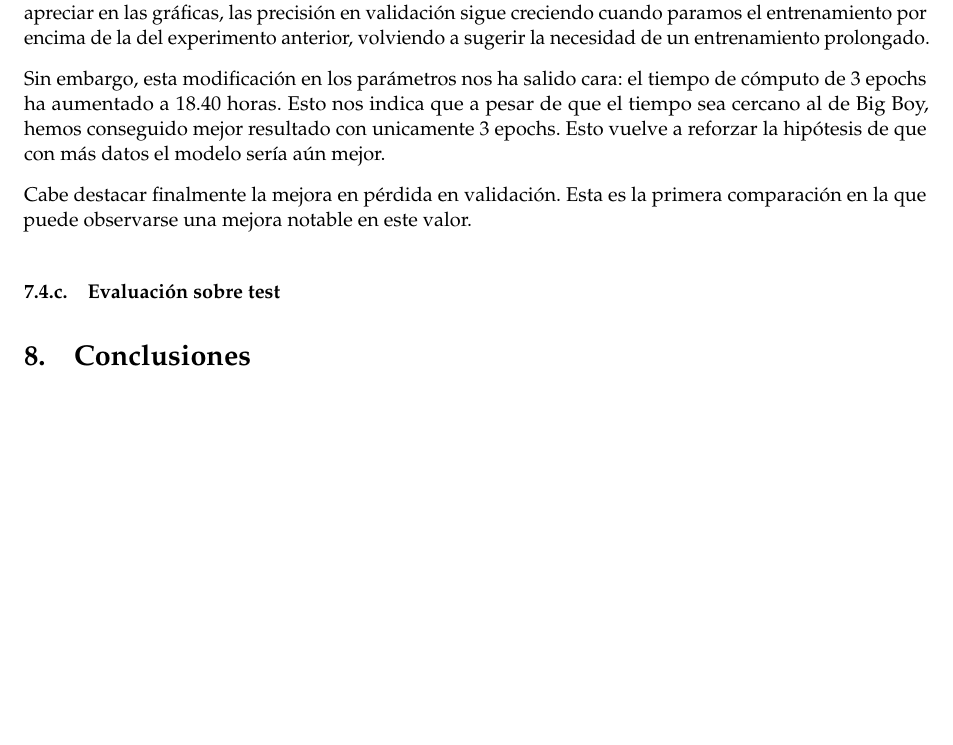
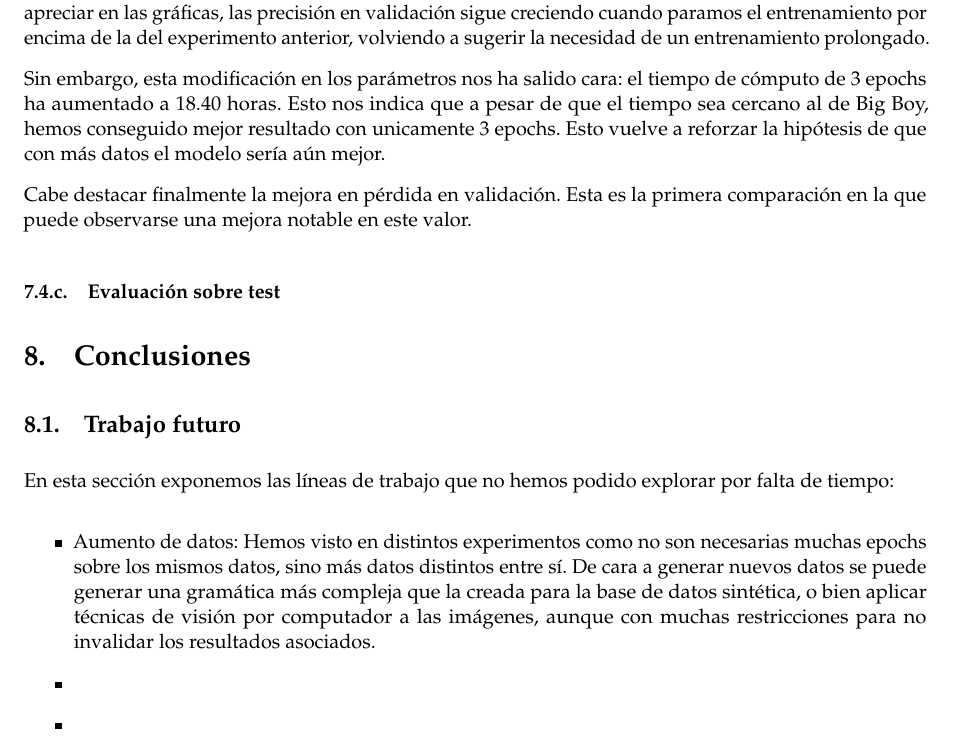
Before and after one commit to Ocete/LaTeXrec, a LaTeX document (doc/memoria/memoria.tex): part of page 19 of 19 before the commit and part of page 19 of 20 after it, cut so that both start at the same text, the shorter picture padded with empty space. Compiled offline with pdfLaTeX.

Commit message:
Working on future work

```diff
--- a/doc/memoria/memoria.tex
+++ b/doc/memoria/memoria.tex
@@ -1044,12 +1044,16 @@ Cabe destacar finalmente la mejora en pérdida en validación. Esta es la primer
 
 \section{Conclusiones}
 
-% TODO: comentar la hipotesis del aumento de datos + sobreajuste antes repetidas epochs -> comentar posibles experimentos en esta dirección
 
-% TODO: Trabajo propuesto pal futuro: ajustar ResNet u otra red convolucional similar
+\subsection{Trabajo futuro}
 
-% TODO: hablar de como no sabemos si la codificacion posicional 2d como tal tiene un efecto positivo o negativo en el modelo, y que hay que estudiarla mas a fondo.
+En esta sección exponemos las líneas de trabajo que no hemos podido explorar por falta de tiempo:
 
+\begin{itemize}
+	\item Aumento de datos: Hemos visto en distintos experimentos como no son necesarias muchas epochs sobre los mismos datos, sino más datos distintos entre sí. De cara a generar nuevos datos se puede generar una gramática más compleja que la creada para la base de datos sintética, o bien aplicar técnicas de visión por computador a las imágenes, aunque con muchas restricciones para no invalidar los resultados asociados.
+	\item % TODO: Trabajo propuesto pal futuro: ajustar ResNet u otra red convolucional similar
+	\item  % TODO: hablar de como no sabemos si la codificacion posicional 2d como tal tiene un efecto positivo o negativo en el modelo, y que hay que estudiarla mas a fondo.
+\end{itemize}
 
 
 
```
Also changed, not shown: 1 other file.
